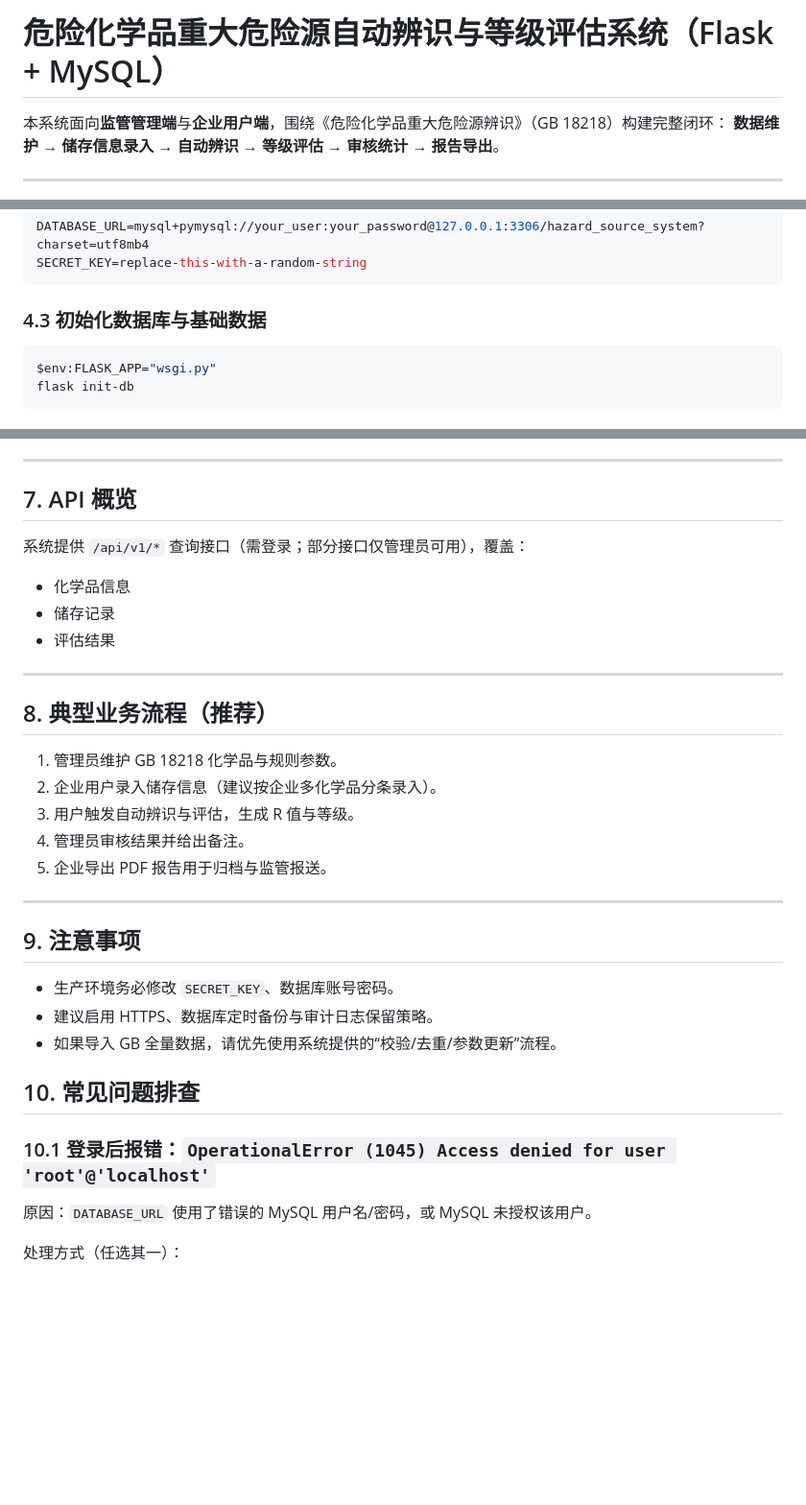
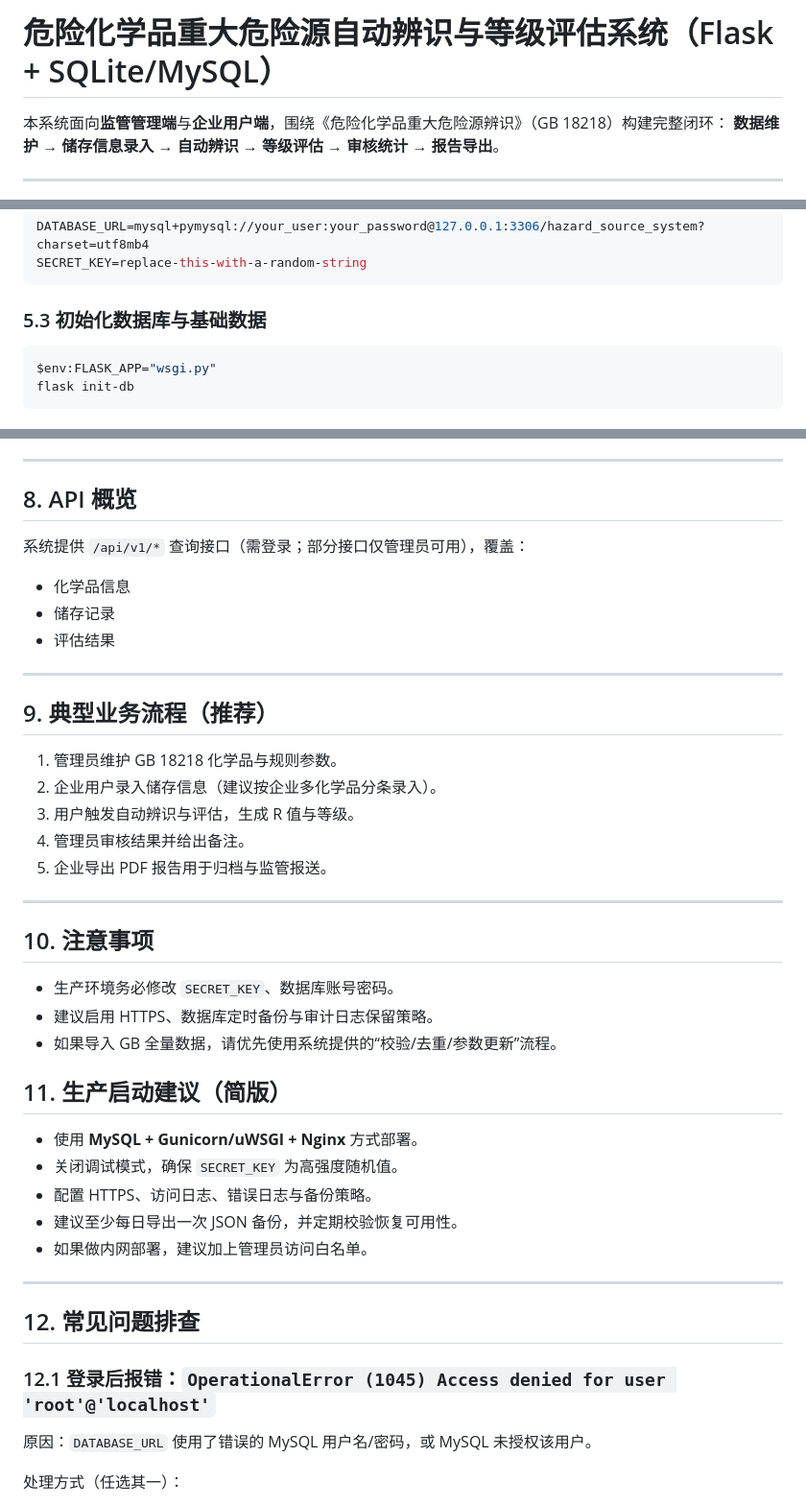
Before and after one commit to davidcyw20-arch/hazard-source-system, a Markdown page: README.md, 3 parts joined by grey strips. Shown at 96% size. GitHub-like rendering; blank space fills up the shorter version.

````diff
--- a/README.md
+++ b/README.md
@@ -1,4 +1,4 @@
-# 危险化学品重大危险源自动辨识与等级评估系统（Flask + MySQL）
+# 危险化学品重大危险源自动辨识与等级评估系统（Flask + SQLite/MySQL）
 
 本系统面向**监管管理端**与**企业用户端**，围绕《危险化学品重大危险源辨识》（GB 18218）构建完整闭环：
 **数据维护 → 储存信息录入 → 自动辨识 → 等级评估 → 审核统计 → 报告导出**。
@@ -112,7 +148,7 @@ DATABASE_URL=mysql+pymysql://your_user:your_password@127.0.0.1:3306/hazard_sourc
 SECRET_KEY=replace-this-with-a-random-string
 ```
 
-### 4.3 初始化数据库与基础数据
+### 5.3 初始化数据库与基础数据
 
 ```powershell
 $env:FLASK_APP="wsgi.py"
@@ -199,7 +235,7 @@ flask db-check
 
 ---
 
-## 7. API 概览
+## 8. API 概览
 
 系统提供 `/api/v1/*` 查询接口（需登录；部分接口仅管理员可用），覆盖：
 - 化学品信息
@@ -208,7 +244,7 @@ flask db-check
 
 ---
 
-## 8. 典型业务流程（推荐）
+## 9. 典型业务流程（推荐）
 
 1. 管理员维护 GB 18218 化学品与规则参数。
 2. 企业用户录入储存信息（建议按企业多化学品分条录入）。
@@ -218,16 +254,26 @@ flask db-check
 
 ---
 
-## 9. 注意事项
+## 10. 注意事项
 
 - 生产环境务必修改 `SECRET_KEY`、数据库账号密码。
 - 建议启用 HTTPS、数据库定时备份与审计日志保留策略。
 - 如果导入 GB 全量数据，请优先使用系统提供的“校验/去重/参数更新”流程。
 
 
-## 10. 常见问题排查
+## 11. 生产启动建议（简版）
 
-### 10.1 登录后报错：`OperationalError (1045) Access denied for user 'root'@'localhost'`
+- 使用 **MySQL + Gunicorn/uWSGI + Nginx** 方式部署。
+- 关闭调试模式，确保 `SECRET_KEY` 为高强度随机值。
+- 配置 HTTPS、访问日志、错误日志与备份策略。
+- 建议至少每日导出一次 JSON 备份，并定期校验恢复可用性。
+- 如果做内网部署，建议加上管理员访问白名单。
+
+---
+
+## 12. 常见问题排查
+
+### 12.1 登录后报错：`OperationalError (1045) Access denied for user 'root'@'localhost'`
 
 原因：`DATABASE_URL` 使用了错误的 MySQL 用户名/密码，或 MySQL 未授权该用户。
 
````
Also changed, not shown: other parts of README.md (+47 -11 lines).
